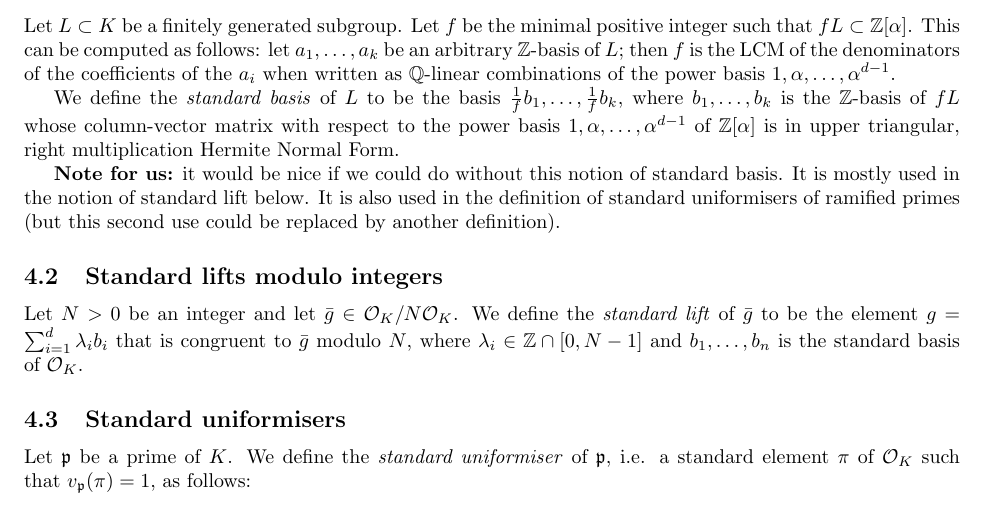
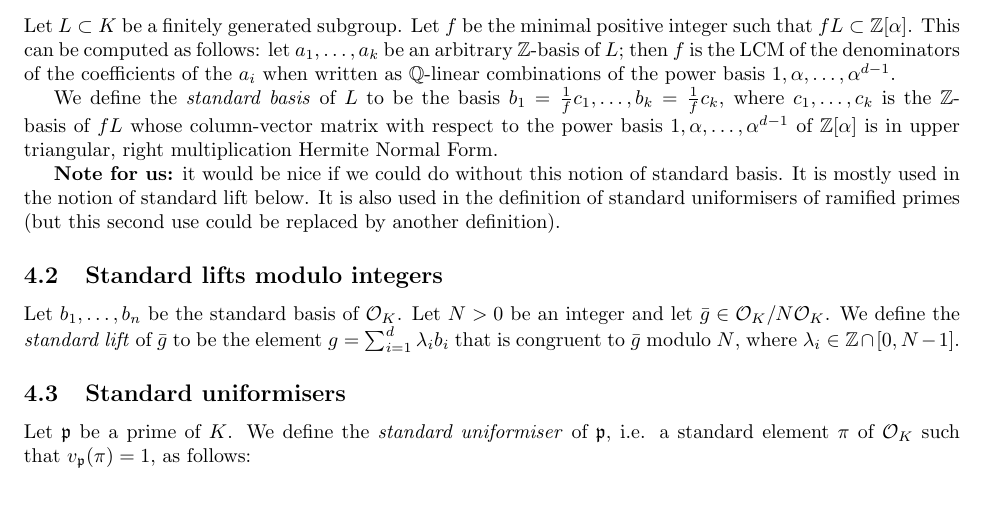
Before and after one commit to JohnCremona/sorting, a LaTeX document (text/sorting.tex): part of page 7 of 8, cut so that both start at the same text. Compiled offline with pdfLaTeX.

Commit message:
improve description of standard basis

```diff
--- a/text/sorting.tex
+++ b/text/sorting.tex
@@ -572,7 +572,7 @@ LCM of the denominators of the coefficients of the~$a_i$ when written
 as~$\Q$-linear combinations of the power basis~$1,\alpha,\dots,\alpha^{d-1}$.
 
 We define the \emph{standard basis} of~$L$ to be the
-basis~$\frac{1}{f}b_1,\dots,\frac{1}{f}b_k$, where~$b_1,\dots,b_k$ is
+basis~$b_1=\frac{1}{f}c_1,\dots,b_k=\frac{1}{f}c_k$, where~$c_1,\dots,c_k$ is
 the~$\Z$-basis of~$fL$ whose column-vector matrix with respect to the power
 basis~$1,\alpha,\dots,\alpha^{d-1}$ of~$\Z[\alpha]$ is in upper triangular,
 right multiplication Hermite Normal Form.
@@ -583,10 +583,10 @@ definition of standard uniformisers of ramified primes (but this second use
 could be replaced by another definition).
 
 \subsection{Standard lifts modulo integers}
+Let~$b_1,\dots,b_n$ be the standard basis of~$\OO_K$.
 Let~$N>0$ be an integer and let~$\bar{g}\in\OO_K/N\OO_K$. We define the \emph{standard
 lift} of~$\bar{g}$ to be the element~$g = \sum_{i=1}^d \lambda_i b_i$ that is
-congruent to~$\bar{g}$ modulo~$N$, where~$\lambda_i\in \Z\cap [0,N-1]$
-and~$b_1,\dots,b_n$ is the standard basis of~$\OO_K$.
+congruent to~$\bar{g}$ modulo~$N$, where~$\lambda_i\in \Z\cap [0,N-1]$.
 
 \subsection{Standard uniformisers}
 Let~$\p$ be a prime of~$K$. We define the \emph{standard uniformiser} of~$\p$,
```
